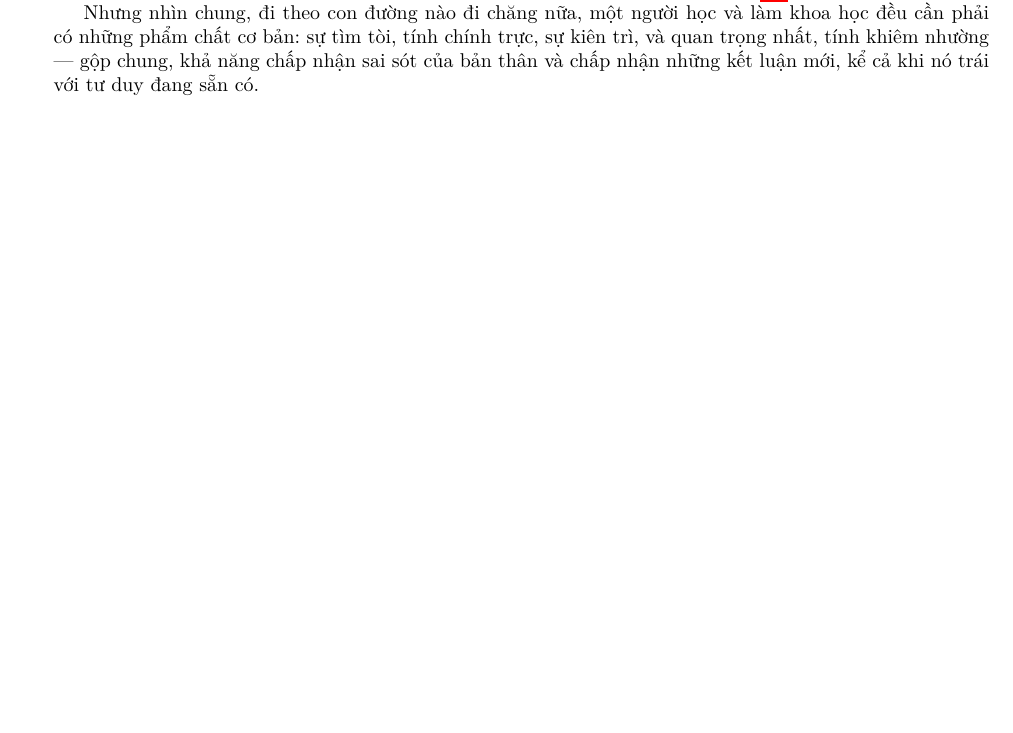
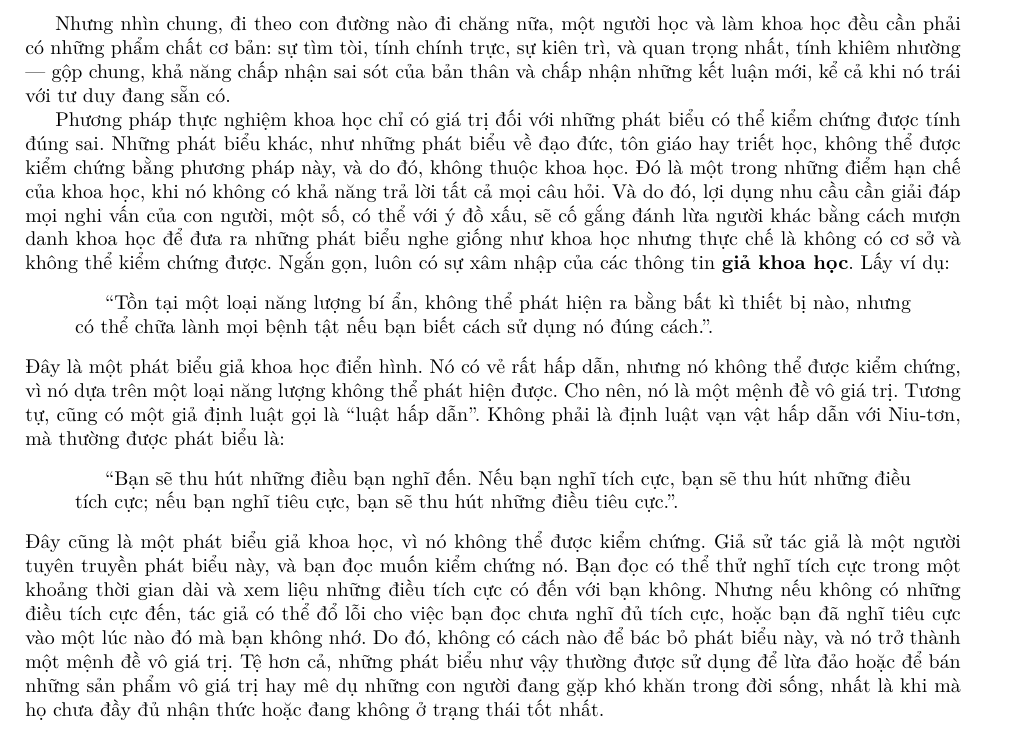
Before and after one commit to Piseratopo/-n-t-p-V-t-L-, a LaTeX book (main.tex, which reads chapter/khoa_hoc/gioi_thieu_ngan/phuong_phap_thuc_nghiem.tex): part of page 11 of 13 before the commit and part of page 12 of 13 after it, cut so that both start at the same text, the shorter picture padded with empty space. Compiled offline with XeLaTeX; a missing font is replaced by an installed copy or a similar font.

Commit message:
thêm về giả khoa học

```diff
--- a/chapter/khoa_hoc/gioi_thieu_ngan/phuong_phap_thuc_nghiem.tex
+++ b/chapter/khoa_hoc/gioi_thieu_ngan/phuong_phap_thuc_nghiem.tex
@@ -65,3 +65,13 @@ Tuy rằng phương pháp tác giả vừa mô tả là vô cùng phổ biến,
 \end{figure}
 
 Nhưng nhìn chung, đi theo con đường nào đi chăng nữa, một người học và làm khoa học đều cần phải có những phẩm chất cơ bản: sự tìm tòi, tính chính trực, sự kiên trì, và quan trọng nhất, tính khiêm nhường --- gộp chung, khả năng chấp nhận sai sót của bản thân và chấp nhận những kết luận mới, kể cả khi nó trái với tư duy đang sẵn có.
+
+Phương pháp thực nghiệm khoa học chỉ có giá trị đối với những phát biểu có thể kiểm chứng được tính đúng sai. Những phát biểu khác, như những phát biểu về đạo đức, tôn giáo hay triết học, không thể được kiểm chứng bằng phương pháp này, và do đó, không thuộc khoa học. Đó là một trong những điểm hạn chế của khoa học, khi nó không có khả năng trả lời tất cả mọi câu hỏi. Và do đó, lợi dụng nhu cầu cần giải đáp mọi nghi vấn của con người, một số, có thể với ý đồ xấu, sẽ cố gắng đánh lừa người khác bằng cách mượn danh khoa học để đưa ra những phát biểu nghe giống như khoa học nhưng thực chế là không có cơ sở và không thể kiểm chứng được. Ngắn gọn, luôn có sự xâm nhập của các thông tin \defText{giả khoa học}. Lấy ví dụ:
+\begin{quotation}
+    ``Tồn tại một loại năng lượng bí ẩn, không thể phát hiện ra bằng bất kì thiết bị nào, nhưng có thể chữa lành mọi bệnh tật nếu bạn biết cách sử dụng nó đúng cách.''.
+\end{quotation}
+Đây là một phát biểu giả khoa học điển hình. Nó có vẻ rất hấp dẫn, nhưng nó không thể được kiểm chứng, vì nó dựa trên một loại năng lượng không thể phát hiện được. Cho nên, nó là một mệnh đề vô giá trị. Tương tự, cũng có một giả định luật gọi là ``luật hấp dẫn''. Không phải là định luật vạn vật hấp dẫn với Niu-tơn, mà thường được phát biểu là:
+\begin{quotation}
+    ``Bạn sẽ thu hút những điều bạn nghĩ đến. Nếu bạn nghĩ tích cực, bạn sẽ thu hút những điều tích cực; nếu bạn nghĩ tiêu cực, bạn sẽ thu hút những điều tiêu cực.''.
+\end{quotation}
+Đây cũng là một phát biểu giả khoa học, vì nó không thể được kiểm chứng. Giả sử tác giả là một người tuyên truyền phát biểu này, và bạn đọc muốn kiểm chứng nó. Bạn đọc có thể thử nghĩ tích cực trong một khoảng thời gian dài và xem liệu những điều tích cực có đến với bạn không. Nhưng nếu không có những điều tích cực đến, tác giả có thể đổ lỗi cho việc bạn đọc chưa nghĩ đủ tích cực, hoặc bạn đã nghĩ tiêu cực vào một lúc nào đó mà bạn không nhớ. Do đó, không có cách nào để bác bỏ phát biểu này, và nó trở thành một mệnh đề vô giá trị. Tệ hơn cả, những phát biểu như vậy thường được sử dụng để lừa đảo hoặc để bán những sản phẩm vô giá trị hay mê dụ những con người đang gặp khó khăn trong đời sống, nhất là khi mà họ chưa đầy đủ nhận thức hoặc đang không ở trạng thái tốt nhất.
```
Also changed, not shown: chapter/khoa_hoc/gioi_thieu_ngan/lien_he.tex (added), chapter/khoa_hoc/gioi_thieu_ngan/phuong_phap_thuc_nghiem.tex (2 more changed lines), 1 other file.
